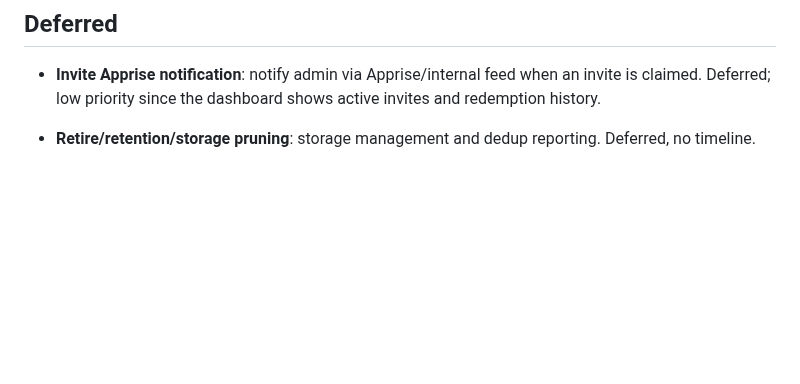
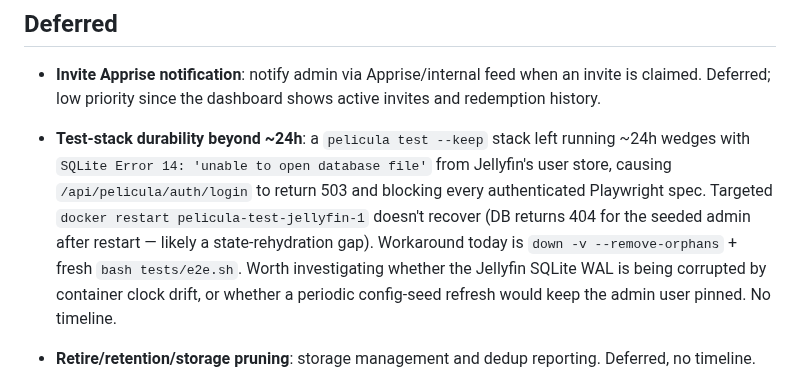
Before and after one commit to peligwen/pelicula, a Markdown page: docs/ROADMAP.md, the part around the change. Rendered like a GitHub page; blank space fills up the shorter version.

Commit message:
docs(roadmap): track test-stack wedge after ~24h uptime
A pelicula test --keep stack left running ~24h wedges with Jellyfin
SQLite "unable to open database file", causing 503s on
/api/pelicula/auth/login that block authenticated Playwright specs.
Targeted jellyfin restart doesn't recover. Document the symptom and
the workaround (full down -v + fresh up) until we have time to
investigate root cause.

Co-Authored-By: Claude Opus 4.7 (1M context) <noreply@anthropic.com>

```diff
--- a/docs/ROADMAP.md
+++ b/docs/ROADMAP.md
@@ -16,6 +16,8 @@ in `## Shipped` capture each pass.
 ## Deferred
 
 - **Invite Apprise notification**: notify admin via Apprise/internal feed when an invite is claimed. Deferred; low priority since the dashboard shows active invites and redemption history.
+
+- **Test-stack durability beyond ~24h**: a `pelicula test --keep` stack left running ~24h wedges with `SQLite Error 14: 'unable to open database file'` from Jellyfin's user store, causing `/api/pelicula/auth/login` to return 503 and blocking every authenticated Playwright spec. Targeted `docker restart pelicula-test-jellyfin-1` doesn't recover (DB returns 404 for the seeded admin after restart — likely a state-rehydration gap). Workaround today is `down -v --remove-orphans` + fresh `bash tests/e2e.sh`. Worth investigating whether the Jellyfin SQLite WAL is being corrupted by container clock drift, or whether a periodic config-seed refresh would keep the admin user pinned. No timeline.
 
 - **Retire/retention/storage pruning**: storage management and dedup reporting. Deferred, no timeline.
 - **NFS-backed library (named volumes)**: host `movies/` and `tv/` on a NAS via NFS without a macOS Finder mount. Docker Desktop's Linux VM mounts the export directly through `local` volumes with `driver_opts: type=nfs`, so containers read/write it as normal named volumes — no `/Volumes`, no VirtioFS, no FUSE. Keep `WORK_DIR` (downloads + processing) local because NFS breaks hardlinks and is poorly suited to active torrent I/O; accept that Sonarr/Radarr will fall back to copy-on-import. Shape: new `compose/docker-compose.nfs.yml` + `compose/docker-compose.local-library.yml` override pair; `LIBRARY_NFS` / `NFS_HOST` / `NFS_EXPORT` / `NFS_OPTIONS` in `.env`; ``pelicula up`` picks the right overlay. Full plan: `~/.claude/plans/shiny-floating-cosmos.md`.
```
